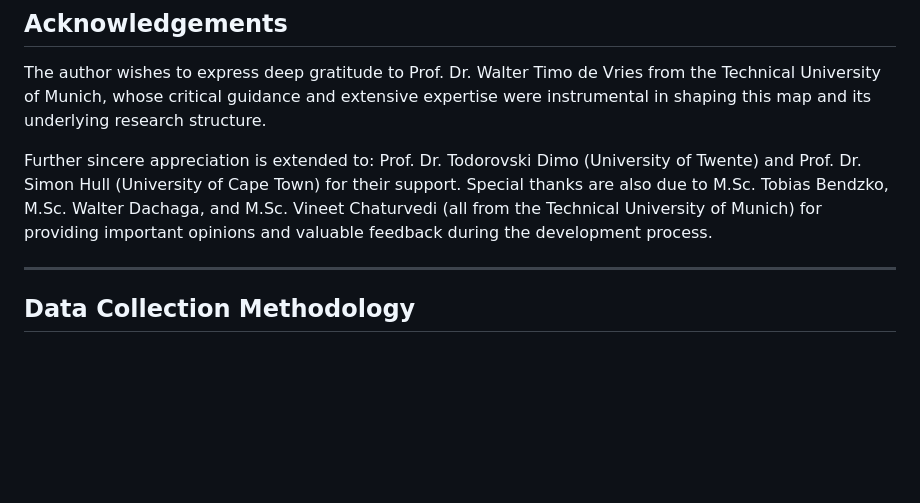
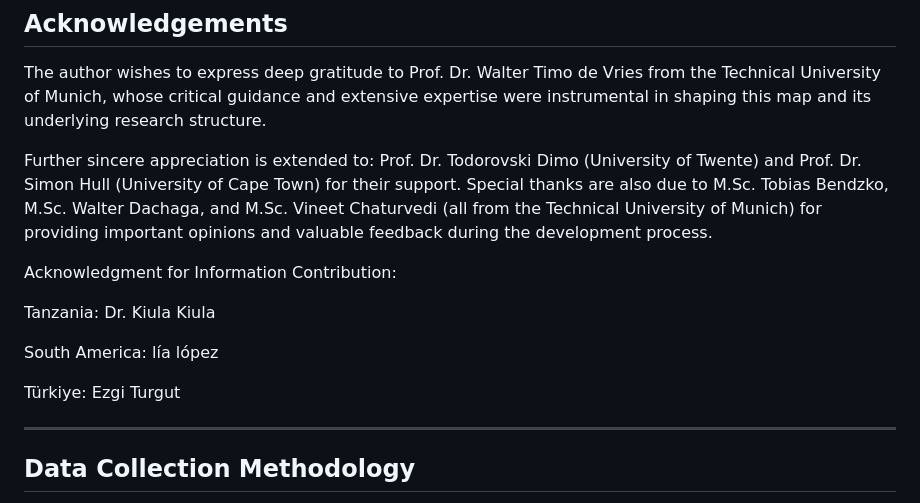
Before and after one commit to qiushiyi2001/Global-Land-Management-Higher-Education-Map, a Markdown page: README.md, the part around the change. GitHub-like rendering; blank space fills up the shorter version.

Commit message:
Update README.md
Signed-off-by: qiushiyi2001 <yiqiushi1910@gmail.com>

```diff
--- a/README.md
+++ b/README.md
@@ -62,6 +62,14 @@ The author wishes to express deep gratitude to Prof. Dr. Walter Timo de Vries fr
 
 Further sincere appreciation is extended to: Prof. Dr. Todorovski Dimo (University of Twente) and Prof. Dr. Simon Hull (University of Cape Town) for their support. Special thanks are also due to M.Sc. Tobias Bendzko, M.Sc. Walter Dachaga, and M.Sc. Vineet Chaturvedi (all from the Technical University of Munich) for providing important opinions and valuable feedback during the development process.
 
+Acknowledgment for Information Contribution:
+
+Tanzania: Dr. Kiula Kiula
+
+South America: lía lópez
+
+Türkiye: Ezgi Turgut
+
 ---
 
 ## **Data Collection Methodology**
```
